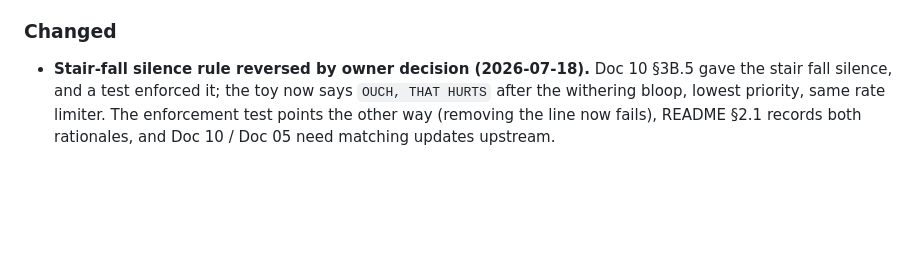
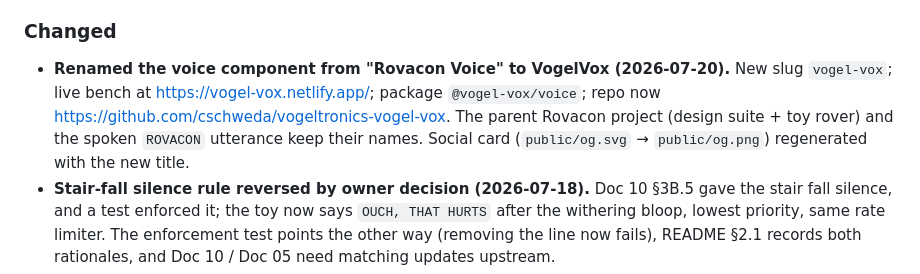
Before and after one commit to cschweda/rovacon-voice, a Markdown page: CHANGELOG.md, the part around one of its changes. GitHub-like rendering; blank space fills up the shorter version.

```diff
--- a/CHANGELOG.md
+++ b/CHANGELOG.md
@@ -43,6 +43,13 @@ versioning follows [SemVer](https://semver.org/spec/v2.0.0.html).
 
 ### Changed
 
+- **Renamed the voice component from "Rovacon Voice" to VogelVox
+  (2026-07-20).** New slug `vogel-vox`; live bench at
+  <https://vogel-vox.netlify.app/>; package `@vogel-vox/voice`; repo now
+  <https://github.com/cschweda/vogeltronics-vogel-vox>. The parent Rovacon
+  project (design suite + toy rover) and the spoken `ROVACON` utterance keep
+  their names. Social card (`public/og.svg` → `public/og.png`) regenerated
+  with the new title.
 - **Stair-fall silence rule reversed by owner decision (2026-07-18).**
   Doc 10 §3B.5 gave the stair fall silence, and a test enforced it; the
   toy now says `OUCH, THAT HURTS` after the withering bloop, lowest
```
Also changed, not shown: other parts of CHANGELOG.md (+1 -1 lines), README.md (+7 -7 lines), public/og.png, 2 other files.
